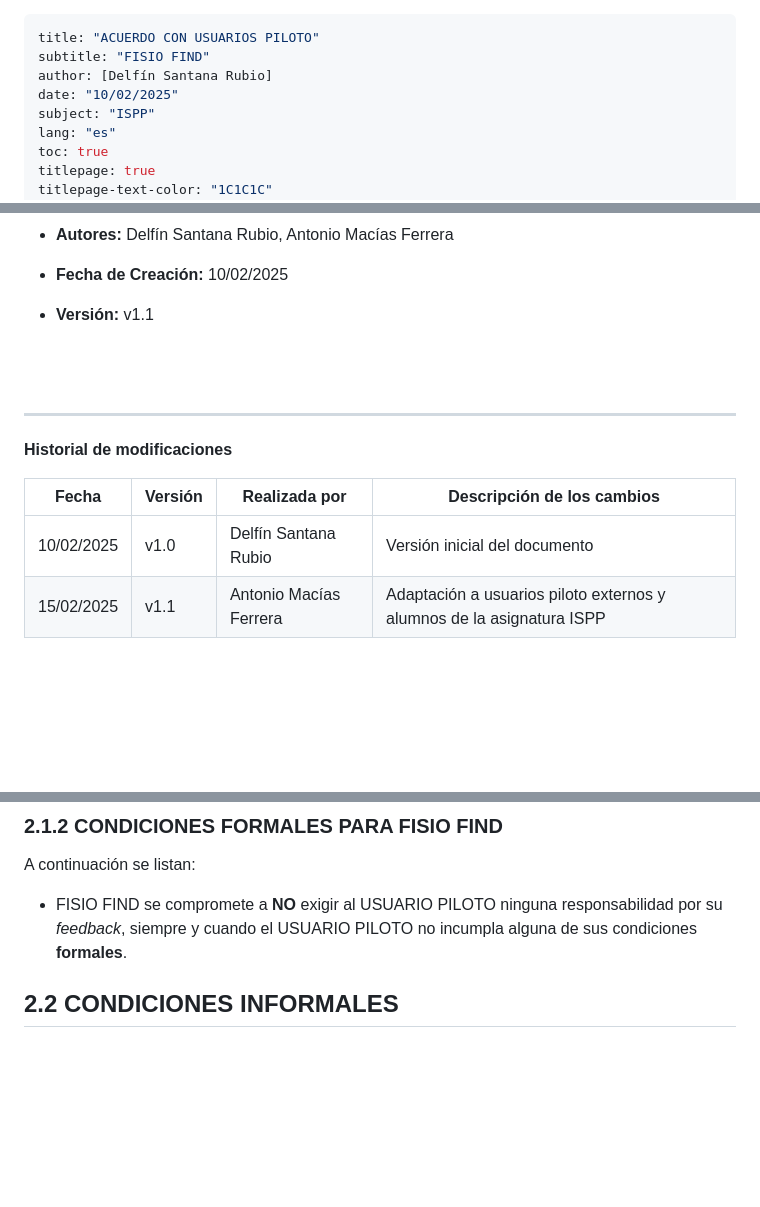
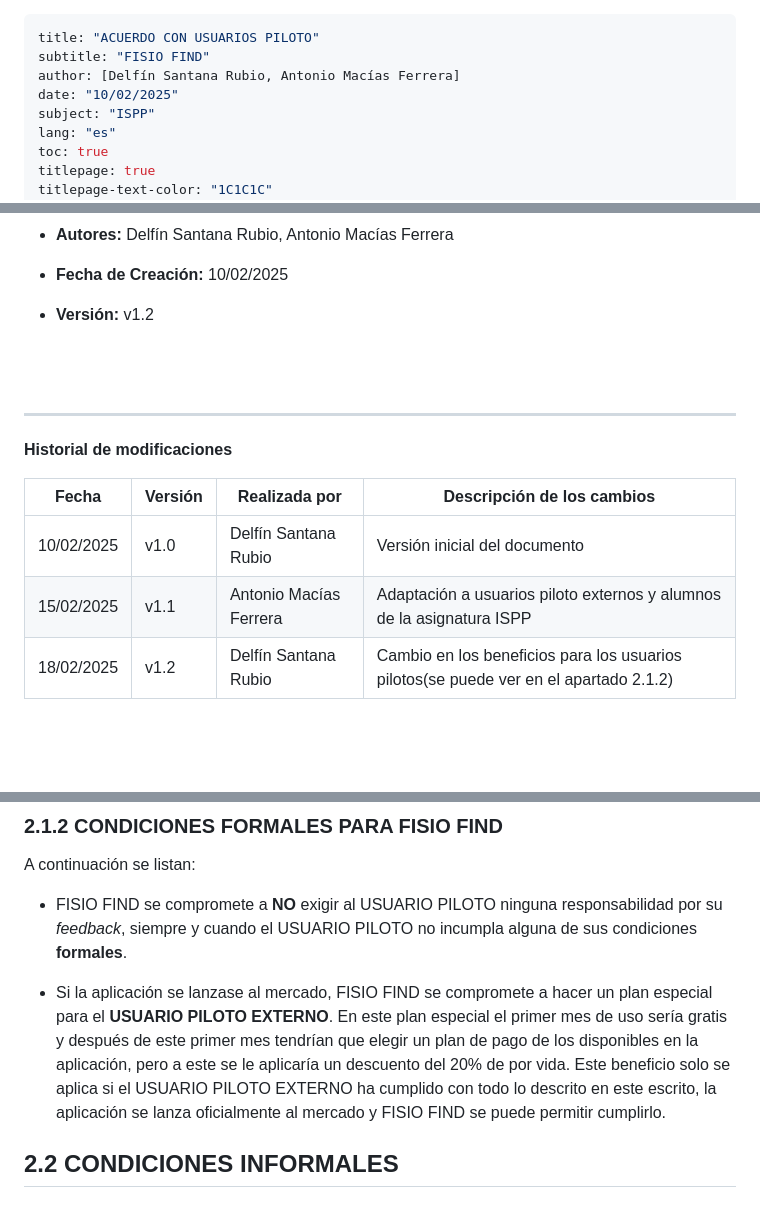
Before and after one commit to rgavira123/FISIOFIND_back, a Markdown page: docs/organization/pilot_user_agreement.md, 3 parts joined by grey strips. GitHub-like rendering; blank space fills up the shorter version.

Commit message:
doc: change in benefits for pilot user in pilot user agreement

```diff
--- a/docs/organization/pilot_user_agreement.md
+++ b/docs/organization/pilot_user_agreement.md
@@ -1,7 +1,7 @@
 ---
 title: "ACUERDO CON USUARIOS PILOTO"
 subtitle: "FISIO FIND"
-author: [Delfín Santana Rubio]
+author: [Delfín Santana Rubio, Antonio Macías Ferrera]
 date: "10/02/2025"
 subject: "ISPP"
 lang: "es"
@@ -62,7 +62,7 @@ monofont: "Noto Sans Mono"
 
 - **Fecha de Creación:** 10/02/2025
 
-- **Versión:** v1.1
+- **Versión:** v1.2
 
 <br>
 
@@ -76,6 +76,7 @@ monofont: "Noto Sans Mono"
 |------------|---------|--------------|----------------------------|
 | 10/02/2025 | v1.0    | Delfín Santana Rubio | Versión inicial del documento |
 | 15/02/2025 | v1.1    | Antonio Macías Ferrera | Adaptación a usuarios piloto externos y alumnos de la asignatura ISPP |
+| 18/02/2025 | v1.2    | Delfín Santana Rubio  | Cambio en los beneficios para los usuarios pilotos(se puede ver en el apartado 2.1.2) |
 
 <br>
 
@@ -146,6 +147,9 @@ A continuación se listan:
 
 - FISIO FIND se compromete a **NO** exigir al USUARIO PILOTO ninguna responsabilidad por su *feedback*, siempre y cuando el USUARIO PILOTO no incumpla alguna de sus condiciones **formales**.
 
+- Si la aplicación se lanzase al mercado, FISIO FIND se compromete a hacer un plan especial para el **USUARIO PILOTO EXTERNO**. En este plan especial el primer mes de uso sería gratis y después de este primer mes tendrían que elegir un plan de pago de los disponibles en la aplicación, pero a este se le aplicaría un descuento del 20% de por vida. Este beneficio solo se aplica si el USUARIO PILOTO EXTERNO ha cumplido con todo lo descrito en este escrito, la aplicación se lanza oficialmente al mercado y FISIO FIND se puede permitir cumplirlo.
+
+
 ## 2.2 CONDICIONES INFORMALES
 
 ### 2.2.1 CONDICIONES INFORMALES PARA EL USUARIO PILOTO
```
Also changed, not shown: other parts of docs/organization/pilot_user_agreement.md (+0 -3 lines).
